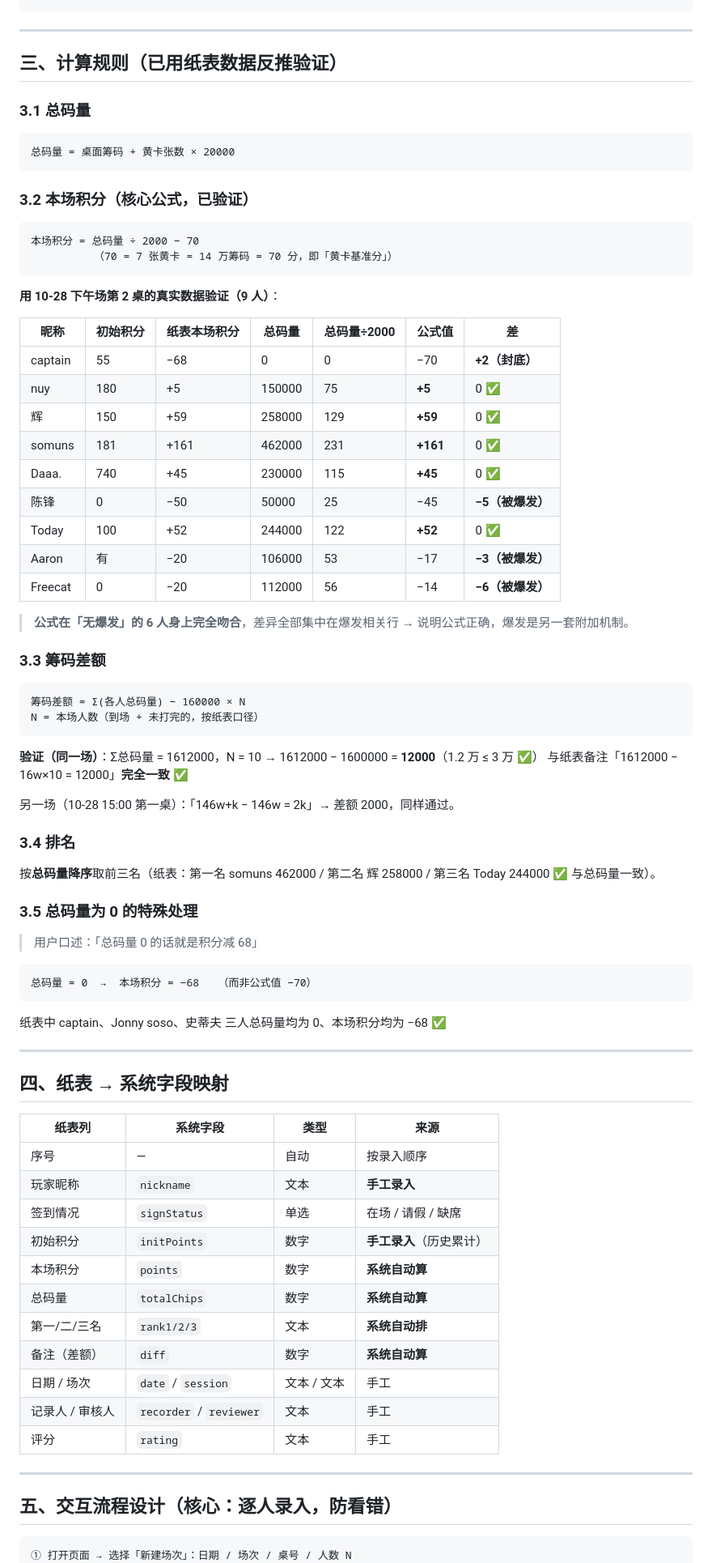
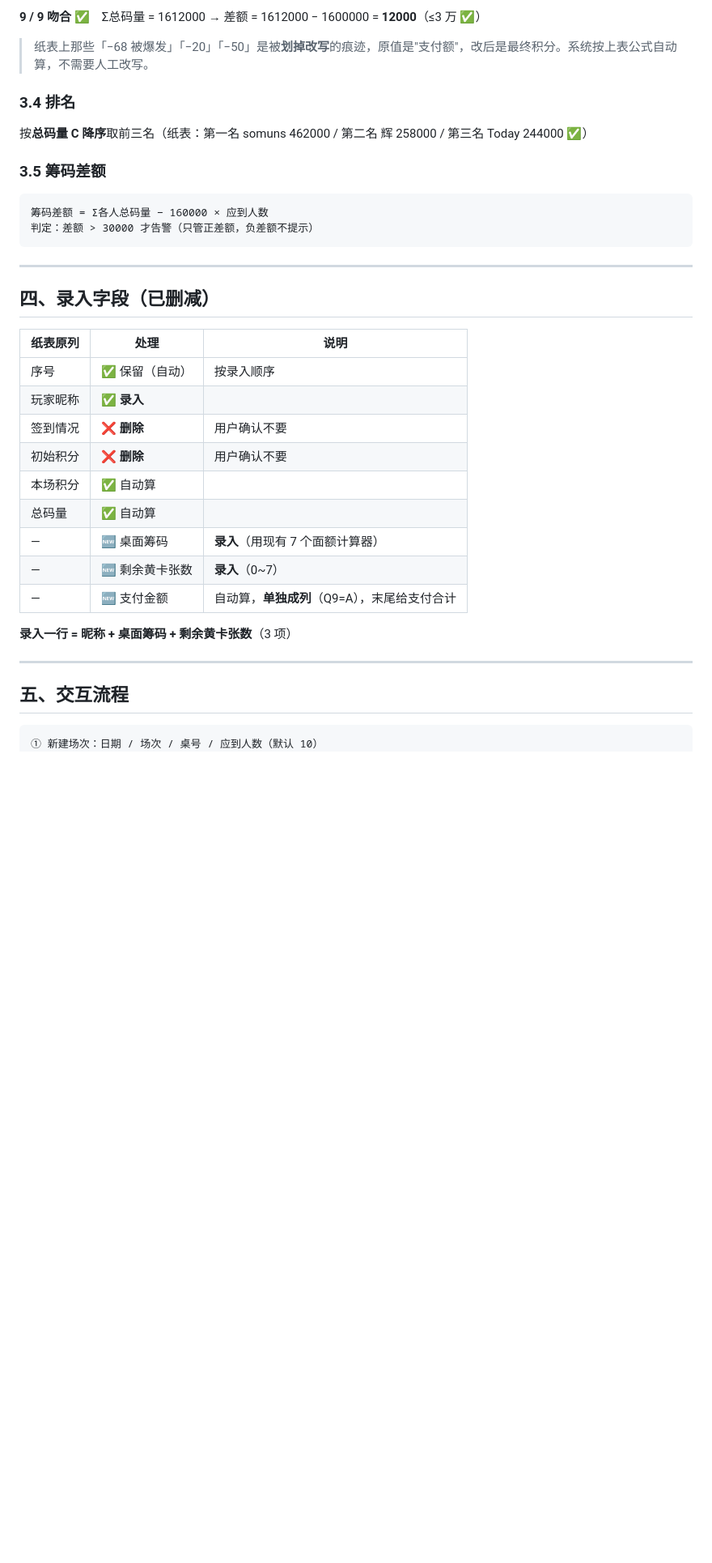
Before and after one commit to kuguahahaha/shuishang, a Markdown page: docs/需求-积分记录表与排名结算.md, the part around one of its changes. Shown at 81% size. Rendered like a GitHub page; blank space fills up the shorter version.

````diff
--- a/docs/需求-积分记录表与排名结算.md
+++ b/docs/需求-积分记录表与排名结算.md
@@ -44,85 +75,38 @@
+**9 / 9 吻合** ✅　Σ总码量 = 1612000 → 差额 = 1612000 − 1600000 = **12000**（≤3 万 ✅）
+
+> 纸表上那些「−68 被爆发」「−20」「−50」是被**划掉改写**的痕迹，原值是"支付额"，改后是最终积分。系统按上表公式自动算，不需要人工改写。
+
+### 3.4 排名
+按**总码量 C 降序**取前三名（纸表：第一名 somuns 462000 / 第二名 辉 258000 / 第三名 Today 244000 ✅）
+
+### 3.5 筹码差额
+```
+筹码差额 = Σ各人总码量 − 160000 × 应到人数
+判定：差额 > 30000 才告警（只管正差额，负差额不提示）
 ```
 
 ---
 
-## 三、计算规则（已用纸表数据反推验证）
+## 四、录入字段（已删减）
 
-### 3.1 总码量
+| 纸表原列 | 处理 | 说明 |
+|---|---|---|
+| 序号 | ✅ 保留（自动） | 按录入顺序 |
+| 玩家昵称 | ✅ **录入** | |
+| 签到情况 | ❌ **删除** | 用户确认不要 |
+| 初始积分 | ❌ **删除** | 用户确认不要 |
+| 本场积分 | ✅ 自动算 | |
+| 总码量 | ✅ 自动算 | |
+| — | 🆕 桌面筹码 | **录入**（用现有 7 个面额计算器） |
+| — | 🆕 剩余黄卡张数 | **录入**（0~7） |
+| — | 🆕 支付金额 | 自动算，**单独成列**（Q9=A），末尾给支付合计 |
 
-```
-总码量 = 桌面筹码 + 黄卡张数 × 20000
-```
-
-### 3.2 本场积分（核心公式，已验证）
-
-```
-本场积分 = 总码量 ÷ 2000 − 70
-          （70 = 7 张黄卡 = 14 万筹码 = 70 分，即「黄卡基准分」）
-```
-
-**用 10-28 下午场第 2 桌的真实数据验证（9 人）**：
-
-| 昵称 | 初始积分 | 纸表本场积分 | 总码量 | 总码量÷2000 | 公式值 | 差 |
-|---|---|---|---|---|---|---|
-| captain | 55 | −68 | 0 | 0 | −70 | **+2（封底）** |
-| nuy | 180 | +5 | 150000 | 75 | **+5** | 0 ✅ |
-| 辉 | 150 | +59 | 258000 | 129 | **+59** | 0 ✅ |
-| somuns | 181 | +161 | 462000 | 231 | **+161** | 0 ✅ |
-| Daaa. | 740 | +45 | 230000 | 115 | **+45** | 0 ✅ |
-| 陈锋 | 0 | −50 | 50000 | 25 | −45 | **−5（被爆发）** |
-| Today | 100 | +52 | 244000 | 122 | **+52** | 0 ✅ |
-| Aaron | 有 | −20 | 106000 | 53 | −17 | **−3（被爆发）** |
-| Freecat | 0 | −20 | 112000 | 56 | −14 | **−6（被爆发）** |
-
-> **公式在「无爆发」的 6 人身上完全吻合**，差异全部集中在爆发相关行 → 说明公式正确，爆发是另一套附加机制。
-
-### 3.3 筹码差额
-
-```
-筹码差额 = Σ(各人总码量) − 160000 × N
-N = 本场人数（到场 + 未打完的，按纸表口径）
-```
-
-**验证（同一场）**：Σ总码量 = 1612000，N = 10 → 1612000 − 1600000 = **12000**（1.2 万 ≤ 3 万 ✅）
-与纸表备注「1612000 − 16w×10 = 12000」**完全一致** ✅
-
-另一场（10-28 15:00 第一桌）：「146w+k − 146w = 2k」→ 差额 2000，同样通过。
-
-### 3.4 排名
-
-按**总码量降序**取前三名（纸表：第一名 somuns 462000 / 第二名 辉 258000 / 第三名 Today 244000 ✅ 与总码量一致）。
-
-### 3.5 总码量为 0 的特殊处理
-
-> 用户口述：「总码量 0 的话就是积分减 68」
-
-```
-总码量 = 0  →  本场积分 = −68   （而非公式值 −70）
-```
-纸表中 captain、Jonny soso、史蒂夫 三人总码量均为 0、本场积分均为 −68 ✅
+**录入一行 = 昵称 + 桌面筹码 + 剩余黄卡张数**（3 项）
 
 ---
 
-## 四、纸表 → 系统字段映射
-
-| 纸表列 | 系统字段 | 类型 | 来源 |
-|---|---|---|---|
-| 序号 | — | 自动 | 按录入顺序 |
-| 玩家昵称 | `nickname` | 文本 | **手工录入** |
-| 签到情况 | `signStatus` | 单选 | 在场 / 请假 / 缺席 |
-| 初始积分 | `initPoints` | 数字 | **手工录入**（历史累计） |
-| 本场积分 | `points` | 数字 | **系统自动算** |
-| 总码量 | `totalChips` | 数字 | **系统自动算** |
-| 第一/二/三名 | `rank1/2/3` | 文本 | **系统自动排** |
-| 备注（差额） | `diff` | 数字 | **系统自动算** |
-| 日期 / 场次 | `date` / `session` | 文本 / 文本 | 手工 |
-| 记录人 / 审核人 | `recorder` / `reviewer` | 文本 | 手工 |
-| 评分 | `rating` | 文本 | 手工 |
-
----
-
-## 五、交互流程设计（核心：逐人录入，防看错）
+## 五、交互流程
 
 ```
-① 打开页面 → 选择「新建场次」：日期 / 场次 / 桌号 / 人数 N
+① 新建场次：日期 / 场次 / 桌号 / 应到人数（默认 10）
       ↓
````
Also changed, not shown: other parts of docs/需求-积分记录表与排名结算.md (+129 -159 lines).
